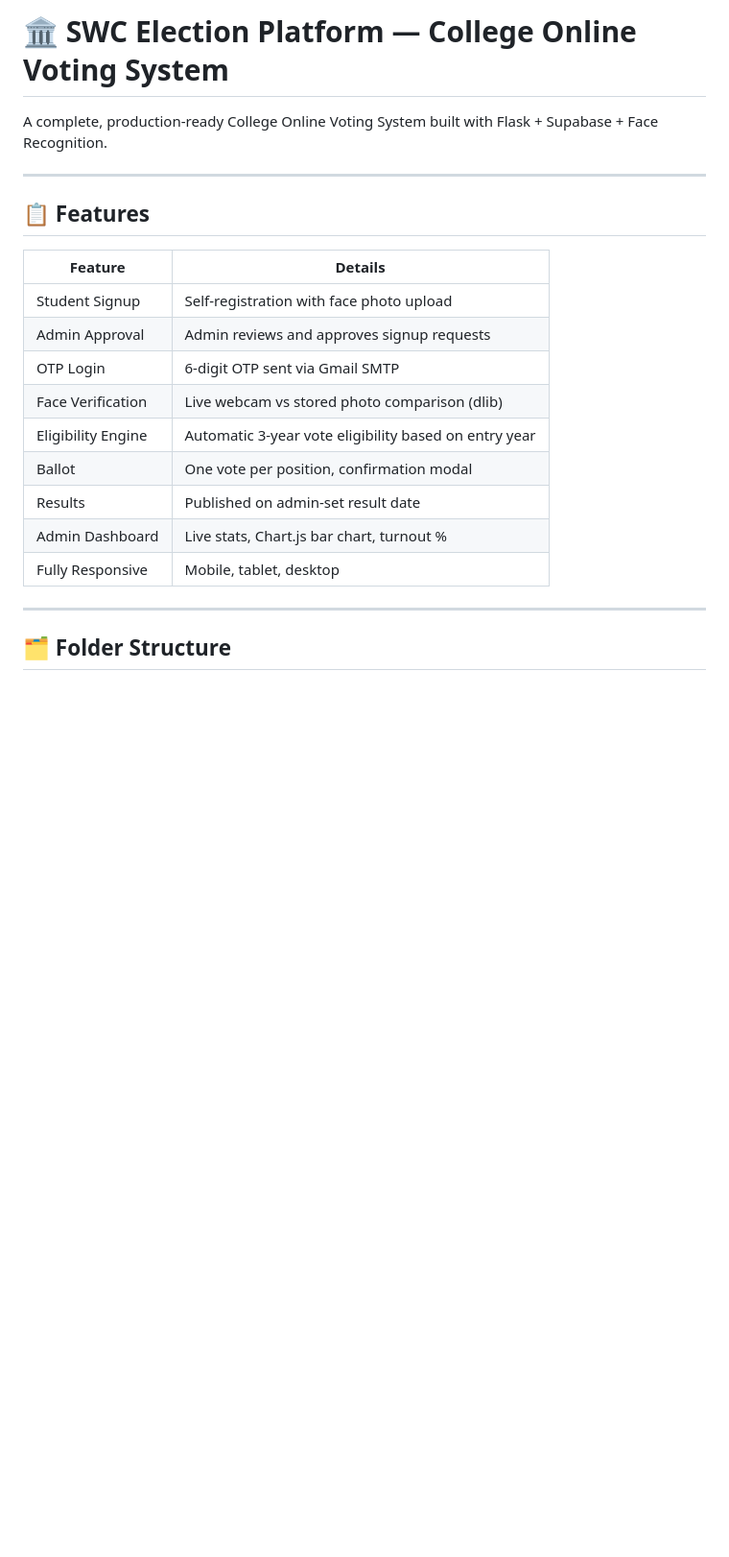
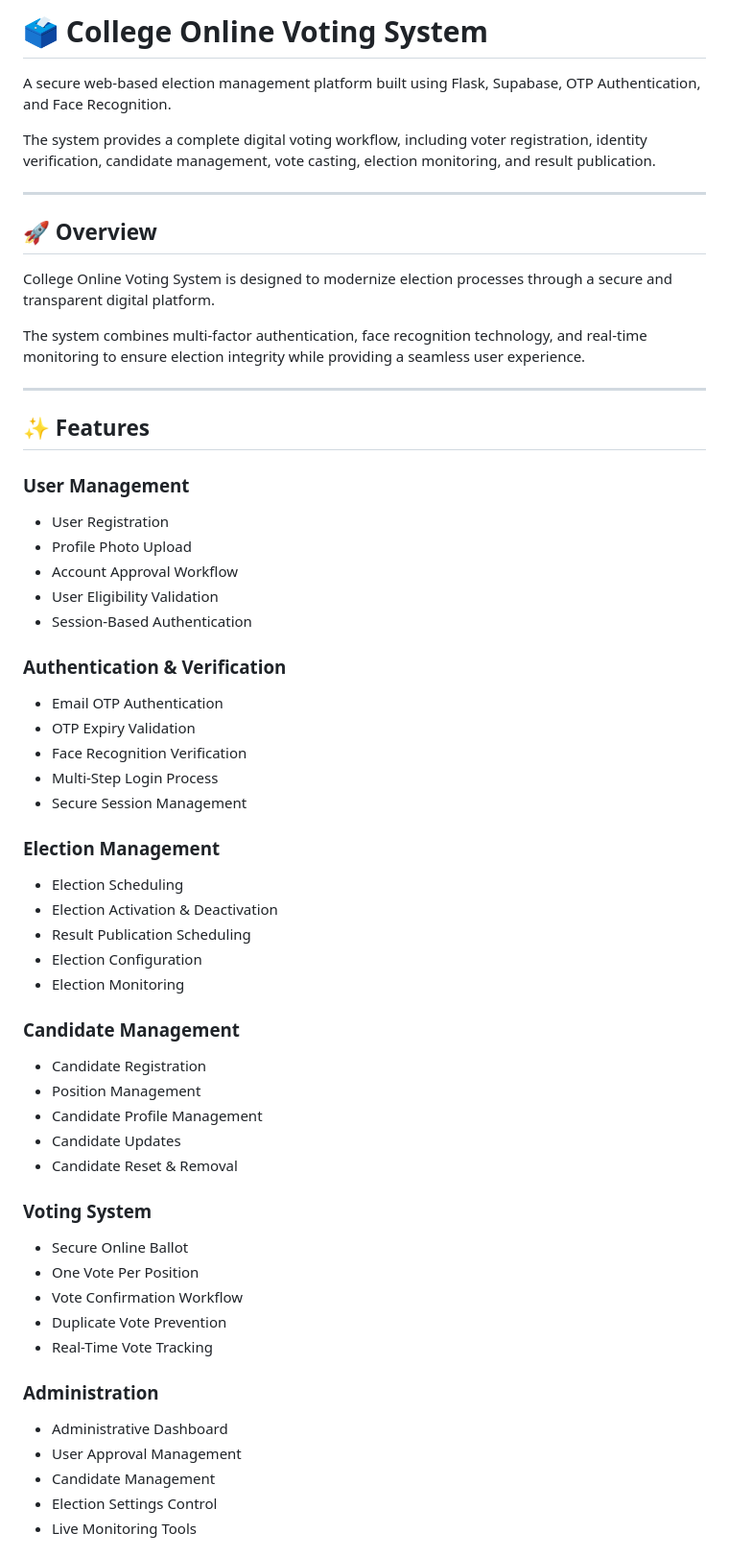
Before and after one commit to nithinr8265/College_voting_system, a Markdown page: README.md, the part around one of its changes. Shown at 96% size. Drawn GitHub-style; blank space fills up the shorter version.

```diff
--- a/README.md
+++ b/README.md
@@ -1,24 +1,66 @@
-# 🏛️ SWC Election Platform — College Online Voting System
+# 🗳️ College Online Voting System
 
-A complete, production-ready College Online Voting System built with Flask + Supabase + Face Recognition.
+A secure web-based election management platform built using Flask, Supabase, OTP Authentication, and Face Recognition.
+
+The system provides a complete digital voting workflow, including voter registration, identity verification, candidate management, vote casting, election monitoring, and result publication.
 
 ---
 
-## 📋 Features
+## 🚀 Overview
 
-| Feature | Details |
-|---|---|
-| Student Signup | Self-registration with face photo upload |
-| Admin Approval | Admin reviews and approves signup requests |
-| OTP Login | 6-digit OTP sent via Gmail SMTP |
-| Face Verification | Live webcam vs stored photo comparison (dlib) |
-| Eligibility Engine | Automatic 3-year vote eligibility based on entry year |
-| Ballot | One vote per position, confirmation modal |
-| Results | Published on admin-set result date |
-| Admin Dashboard | Live stats, Chart.js bar chart, turnout % |
-| Fully Responsive | Mobile, tablet, desktop |
+College Online Voting System is designed to modernize election processes through a secure and transparent digital platform.
+
+The system combines multi-factor authentication, face recognition technology, and real-time monitoring to ensure election integrity while providing a seamless user experience.
 
 ---
 
-## 🗂️ Folder Structure
+## ✨ Features
 
+### User Management
+
+* User Registration
+* Profile Photo Upload
+* Account Approval Workflow
+* User Eligibility Validation
+* Session-Based Authentication
+
+### Authentication & Verification
+
+* Email OTP Authentication
+* OTP Expiry Validation
+* Face Recognition Verification
+* Multi-Step Login Process
+* Secure Session Management
+
+### Election Management
+
+* Election Scheduling
+* Election Activation & Deactivation
+* Result Publication Scheduling
+* Election Configuration
+* Election Monitoring
+
+### Candidate Management
+
+* Candidate Registration
+* Position Management
+* Candidate Profile Management
+* Candidate Updates
+* Candidate Reset & Removal
+
+### Voting System
+
+* Secure Online Ballot
+* One Vote Per Position
+* Vote Confirmation Workflow
+* Duplicate Vote Prevention
+* Real-Time Vote Tracking
+
+### Administration
+
+* Administrative Dashboard
+* User Approval Management
+* Candidate Management
+* Election Settings Control
+* Live Monitoring Tools
+
```
Also changed, not shown: other parts of README.md (+258 -79 lines).
